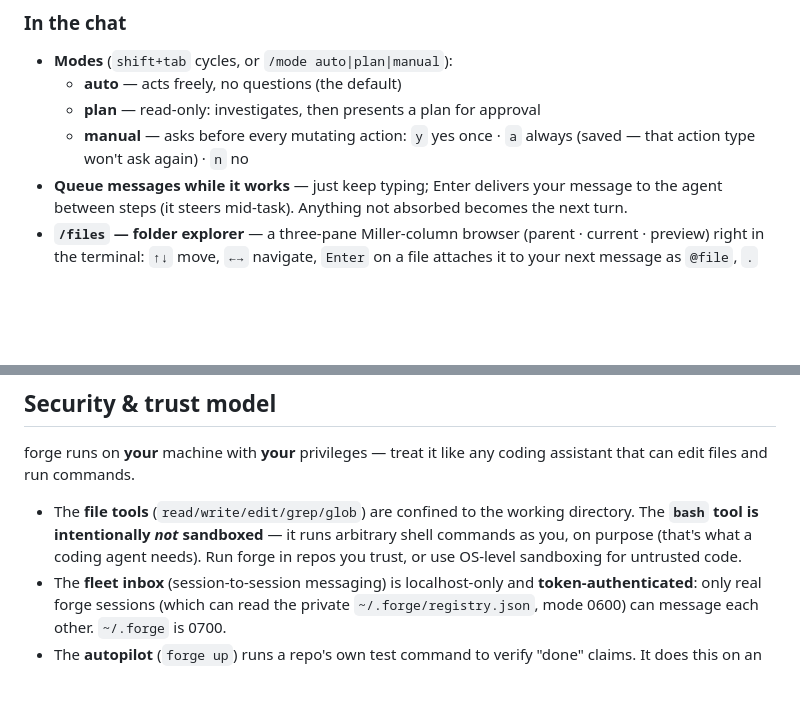
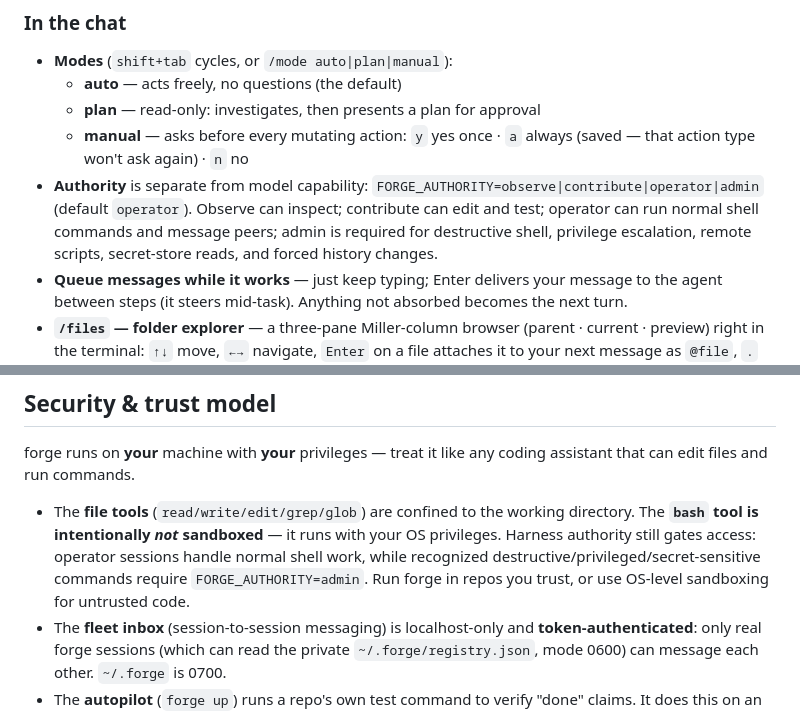
Before and after one commit to hackspaces/blueshark-forge, a Markdown page: README.md, 2 parts joined by grey strips. GitHub-like rendering; blank space fills up the shorter version.

Commit message:
docs: explain capability versus authority

```diff
--- a/README.md
+++ b/README.md
@@ -182,6 +182,10 @@ scaffolding is what makes a small local model usable.
   - **plan** — read-only: investigates, then presents a plan for approval
   - **manual** — asks before every mutating action: `y` yes once ·
     `a` always (saved — that action type won't ask again) · `n` no
+- **Authority** is separate from model capability: `FORGE_AUTHORITY=observe|contribute|operator|admin`
+  (default `operator`). Observe can inspect; contribute can edit and test; operator can
+  run normal shell commands and message peers; admin is required for destructive shell,
+  privilege escalation, remote scripts, secret-store reads, and forced history changes.
 - **Queue messages while it works** — just keep typing; Enter delivers your
   message to the agent between steps (it steers mid-task). Anything not
   absorbed becomes the next turn.
@@ -346,9 +350,11 @@ forge runs on **your** machine with **your** privileges — treat it like any co
 assistant that can edit files and run commands.
 
 - The **file tools** (`read/write/edit/grep/glob`) are confined to the working
-  directory. The **`bash` tool is intentionally *not* sandboxed** — it runs
-  arbitrary shell commands as you, on purpose (that's what a coding agent needs).
-  Run forge in repos you trust, or use OS-level sandboxing for untrusted code.
+  directory. The **`bash` tool is intentionally *not* sandboxed** — it runs with
+  your OS privileges. Harness authority still gates access: operator sessions handle
+  normal shell work, while recognized destructive/privileged/secret-sensitive commands
+  require `FORGE_AUTHORITY=admin`. Run forge in repos you trust, or use OS-level
+  sandboxing for untrusted code.
 - The **fleet inbox** (session-to-session messaging) is localhost-only and
   **token-authenticated**: only real forge sessions (which can read the private
   `~/.forge/registry.json`, mode 0600) can message each other. `~/.forge` is 0700.
```
